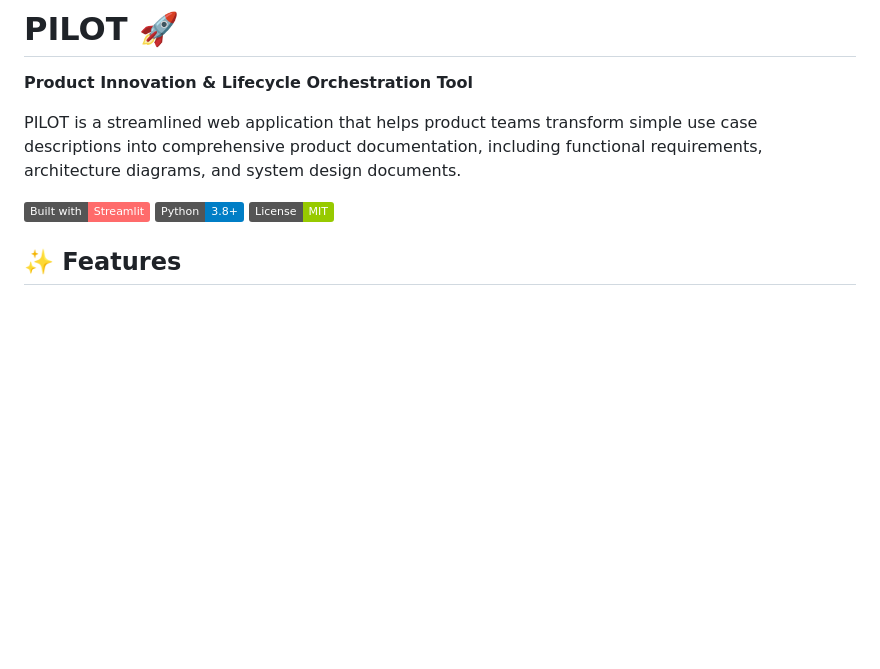
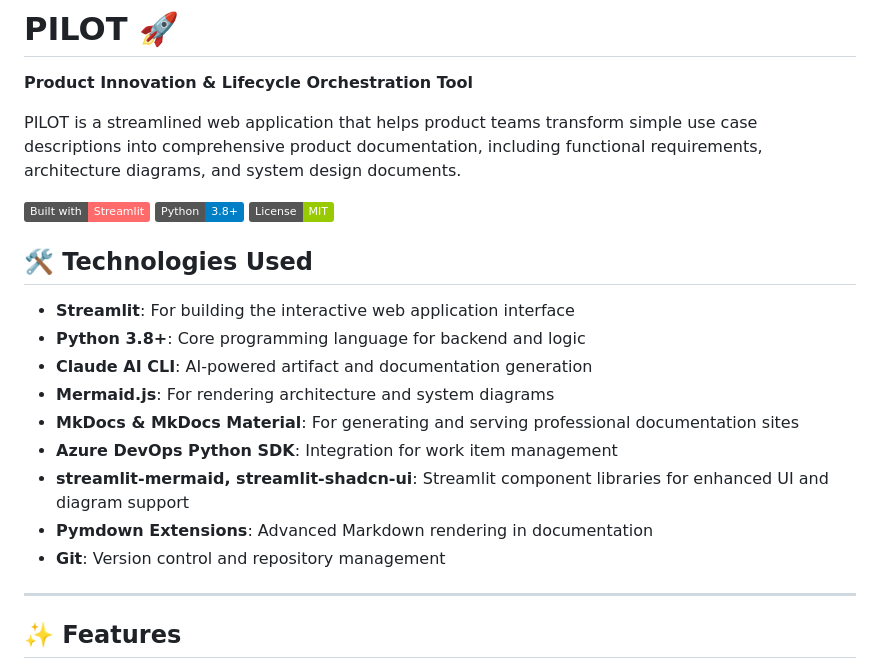
Before and after one commit to cloudtriquetra/pilot-product-planner, a Markdown page: README.md, the part around the change. Rendered like a GitHub page; badges without logos; blank space fills up the shorter version.

```diff
--- a/README.md
+++ b/README.md
@@ -6,6 +6,21 @@ PILOT is a streamlined web application that helps product teams transform simple
 ![PILOT Interface](https://img.shields.io/badge/Built%20with-Streamlit-FF6B6B)
 ![Python](https://img.shields.io/badge/Python-3.8+-blue)
 ![License](https://img.shields.io/badge/License-MIT-green)
+
+
+## 🛠️ Technologies Used
+
+- **Streamlit**: For building the interactive web application interface
+- **Python 3.8+**: Core programming language for backend and logic
+- **Claude AI CLI**: AI-powered artifact and documentation generation
+- **Mermaid.js**: For rendering architecture and system diagrams
+- **MkDocs & MkDocs Material**: For generating and serving professional documentation sites
+- **Azure DevOps Python SDK**: Integration for work item management
+- **streamlit-mermaid, streamlit-shadcn-ui**: Streamlit component libraries for enhanced UI and diagram support
+- **Pymdown Extensions**: Advanced Markdown rendering in documentation
+- **Git**: Version control and repository management
+
+---
 
 ## ✨ Features
 
```
